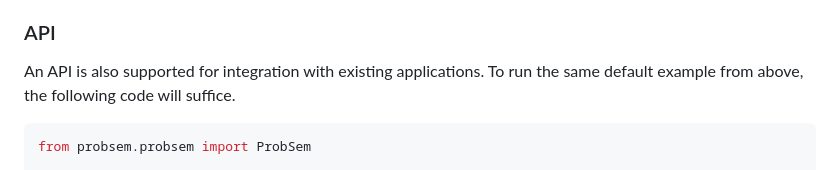
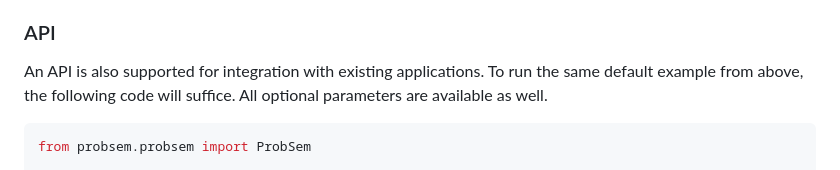
Before and after one commit to benlipkin/probsem, a Markdown page: README.md, the part around the change. Rendered like a GitHub page.

Commit message:
minor text edit

````diff
--- a/README.md
+++ b/README.md
@@ -107,7 +107,7 @@ Optional arguments (and other relevant internal details):
 
 ### API
 
-An API is also supported for integration with existing applications. To run the same default example from above, the following code will suffice.
+An API is also supported for integration with existing applications. To run the same default example from above, the following code will suffice. All optional parameters are available as well.
 
 ```python
 from probsem.probsem import ProbSem
````
